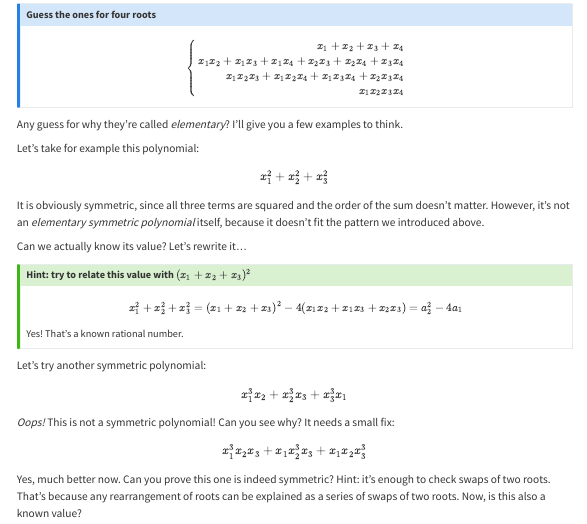
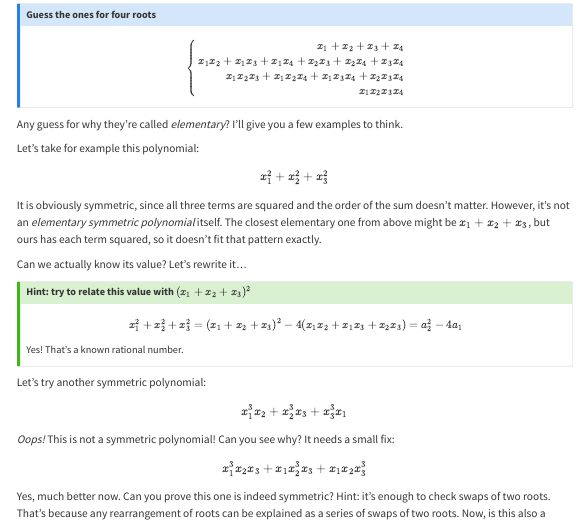
Before and after one commit to lbm364dl/blog, a Quarto document (posts/quintic/index.qmd): the page in a window 1100 px wide, from 5480 px down. Rendered offline with R 4.5, knitr and Pandoc in place of Quarto, with nearby package versions; menus at the side of the page are left out.

Commit message:
Clarify example is not elementary symmetric polynomial

```diff
--- a/posts/quintic/index.qmd
+++ b/posts/quintic/index.qmd
@@ -579,7 +579,9 @@ $$
 
 It is obviously symmetric, since all three terms are squared and the order
 of the sum doesn't matter. However, it's not an _elementary symmetric
-polynomial_ itself, because it doesn't fit the pattern we introduced above.
+polynomial_ itself. The closest elementary one from above might be
+$x_1 + x_2 + x_3$, but ours has each term squared, so it doesn't fit that
+pattern exactly.
 
 Can we actually know its value? Let's rewrite it...
 
```
Also changed, not shown: 2 other files.
